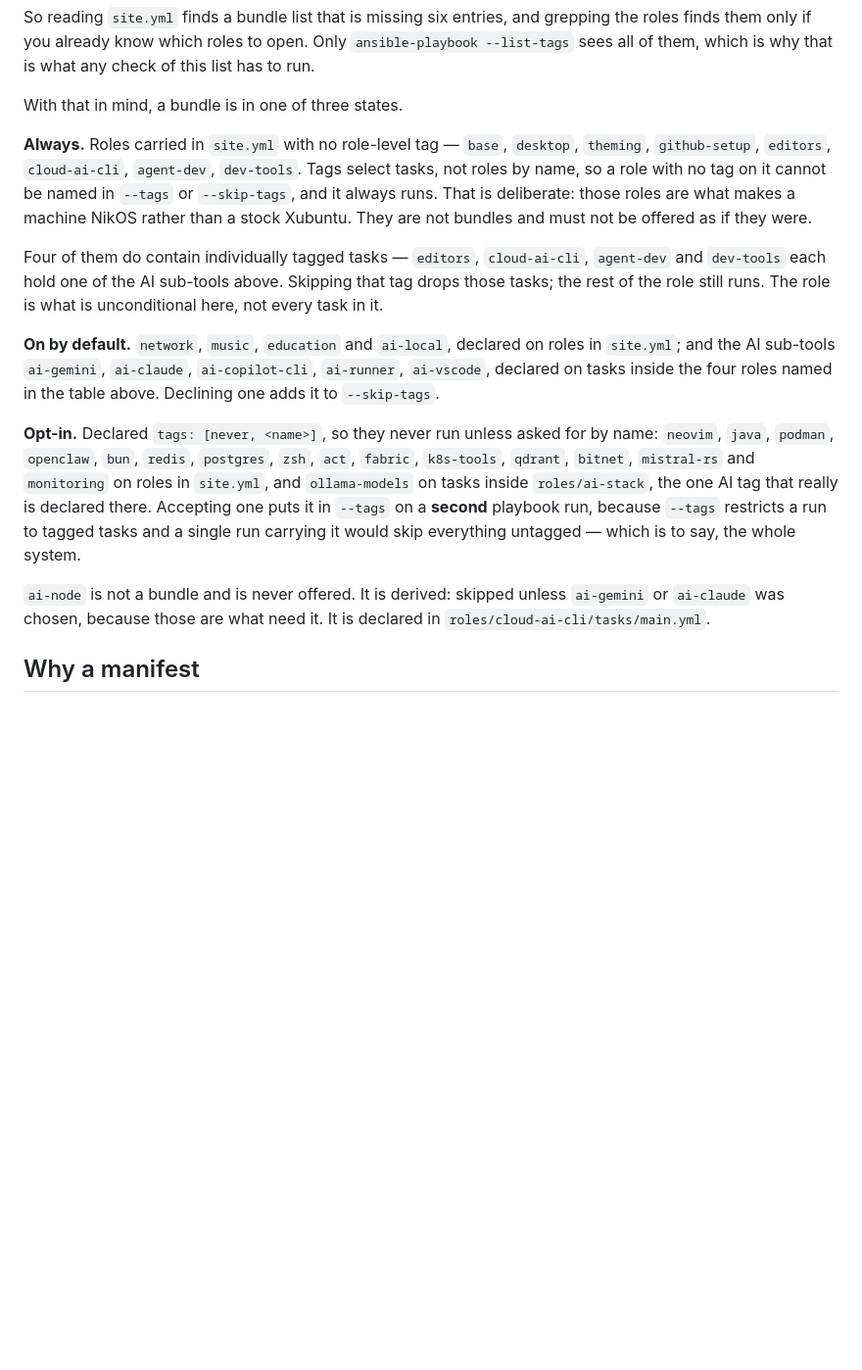
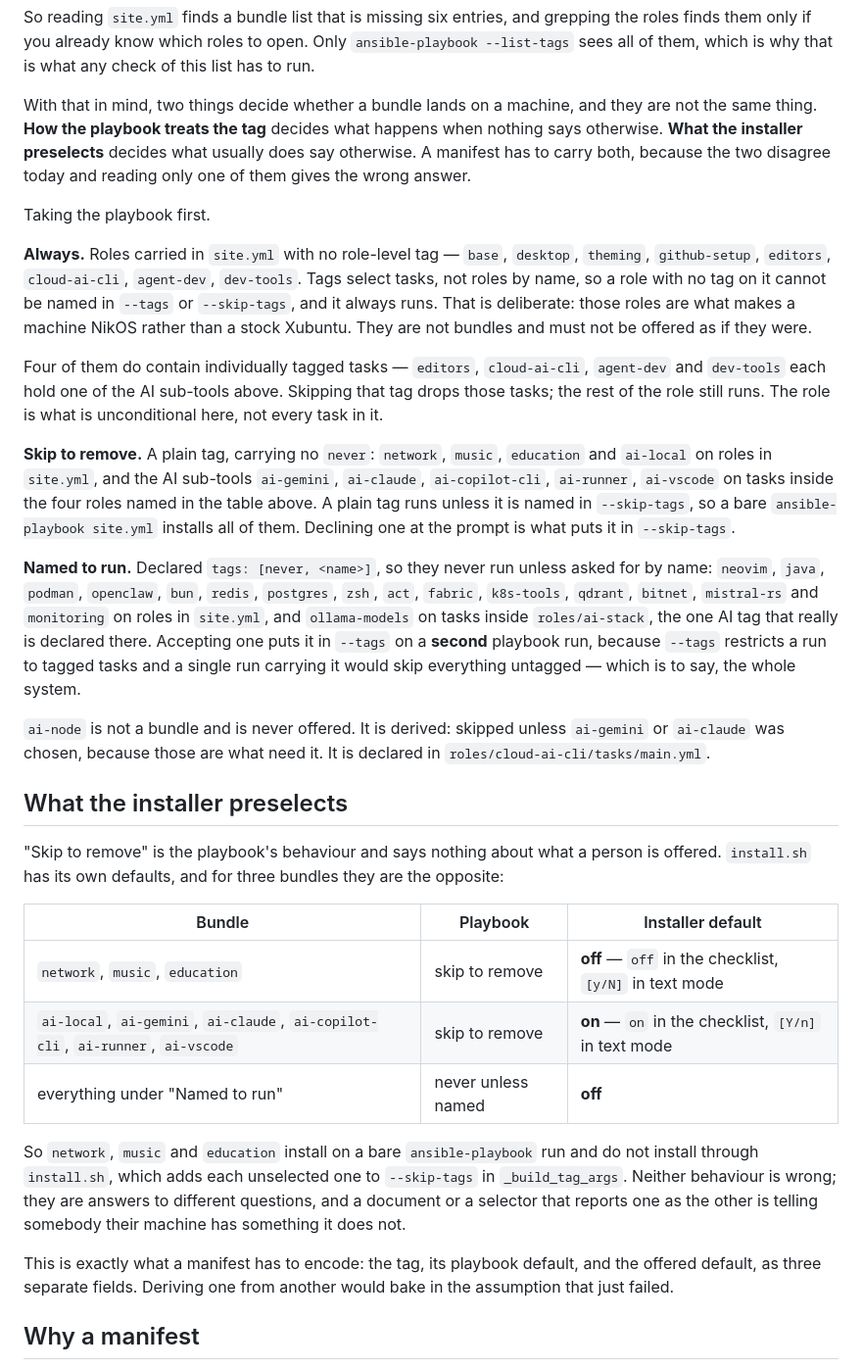
Before and after one commit to nikolareljin/nikos, a Markdown page: docs/bundles.md, the part around one of its changes. Shown at 98% size. Rendered like a GitHub page; blank space fills up the shorter version.

```diff
--- a/docs/bundles.md
+++ b/docs/bundles.md
@@ -31,7 +31,13 @@ grepping the roles finds them only if you already know which roles to open.
 Only `ansible-playbook --list-tags` sees all of them, which is why that is what
 any check of this list has to run.
 
-With that in mind, a bundle is in one of three states.
+With that in mind, two things decide whether a bundle lands on a machine, and
+they are not the same thing. **How the playbook treats the tag** decides what
+happens when nothing says otherwise. **What the installer preselects** decides
+what usually does say otherwise. A manifest has to carry both, because the two
+disagree today and reading only one of them gives the wrong answer.
+
+Taking the playbook first.
 
 **Always.** Roles carried in `site.yml` with no role-level tag — `base`,
 `desktop`, `theming`, `github-setup`, `editors`, `cloud-ai-cli`, `agent-dev`,
@@ -45,12 +51,14 @@ Four of them do contain individually tagged tasks — `editors`, `cloud-ai-cli`,
 that tag drops those tasks; the rest of the role still runs. The role is what
 is unconditional here, not every task in it.
 
-**On by default.** `network`, `music`, `education` and `ai-local`, declared on
-roles in `site.yml`; and the AI sub-tools `ai-gemini`, `ai-claude`,
-`ai-copilot-cli`, `ai-runner`, `ai-vscode`, declared on tasks inside the four
-roles named in the table above. Declining one adds it to `--skip-tags`.
+**Skip to remove.** A plain tag, carrying no `never`: `network`, `music`,
+`education` and `ai-local` on roles in `site.yml`, and the AI sub-tools
+`ai-gemini`, `ai-claude`, `ai-copilot-cli`, `ai-runner`, `ai-vscode` on tasks
+inside the four roles named in the table above. A plain tag runs unless it is
+named in `--skip-tags`, so a bare `ansible-playbook site.yml` installs all of
+them. Declining one at the prompt is what puts it in `--skip-tags`.
 
-**Opt-in.** Declared `tags: [never, <name>]`, so they never run unless asked
+**Named to run.** Declared `tags: [never, <name>]`, so they never run unless asked
 for by name: `neovim`, `java`, `podman`, `openclaw`, `bun`, `redis`,
 `postgres`, `zsh`, `act`, `fabric`, `k8s-tools`, `qdrant`, `bitnet`,
 `mistral-rs` and `monitoring` on roles in `site.yml`, and `ollama-models` on
@@ -62,6 +70,28 @@ skip everything untagged — which is to say, the whole system.
 `ai-node` is not a bundle and is never offered. It is derived: skipped unless
 `ai-gemini` or `ai-claude` was chosen, because those are what need it. It is
 declared in `roles/cloud-ai-cli/tasks/main.yml`.
+
+## What the installer preselects
+
+"Skip to remove" is the playbook's behaviour and says nothing about what a
+person is offered. `install.sh` has its own defaults, and for three bundles
+they are the opposite:
+
+| Bundle | Playbook | Installer default |
+| --- | --- | --- |
+| `network`, `music`, `education` | skip to remove | **off** — `off` in the checklist, `[y/N]` in text mode |
+| `ai-local`, `ai-gemini`, `ai-claude`, `ai-copilot-cli`, `ai-runner`, `ai-vscode` | skip to remove | **on** — `on` in the checklist, `[Y/n]` in text mode |
+| everything under "Named to run" | never unless named | **off** |
+
+So `network`, `music` and `education` install on a bare `ansible-playbook`
+run and do not install through `install.sh`, which adds each unselected one
+to `--skip-tags` in `_build_tag_args`. Neither behaviour is wrong; they are
+answers to different questions, and a document or a selector that reports one
+as the other is telling somebody their machine has something it does not.
+
+This is exactly what a manifest has to encode: the tag, its playbook default,
+and the offered default, as three separate fields. Deriving one from another
+would bake in the assumption that just failed.
 
 ## Why a manifest
 
```
Also changed, not shown: other parts of docs/bundles.md (+27 -9 lines).
